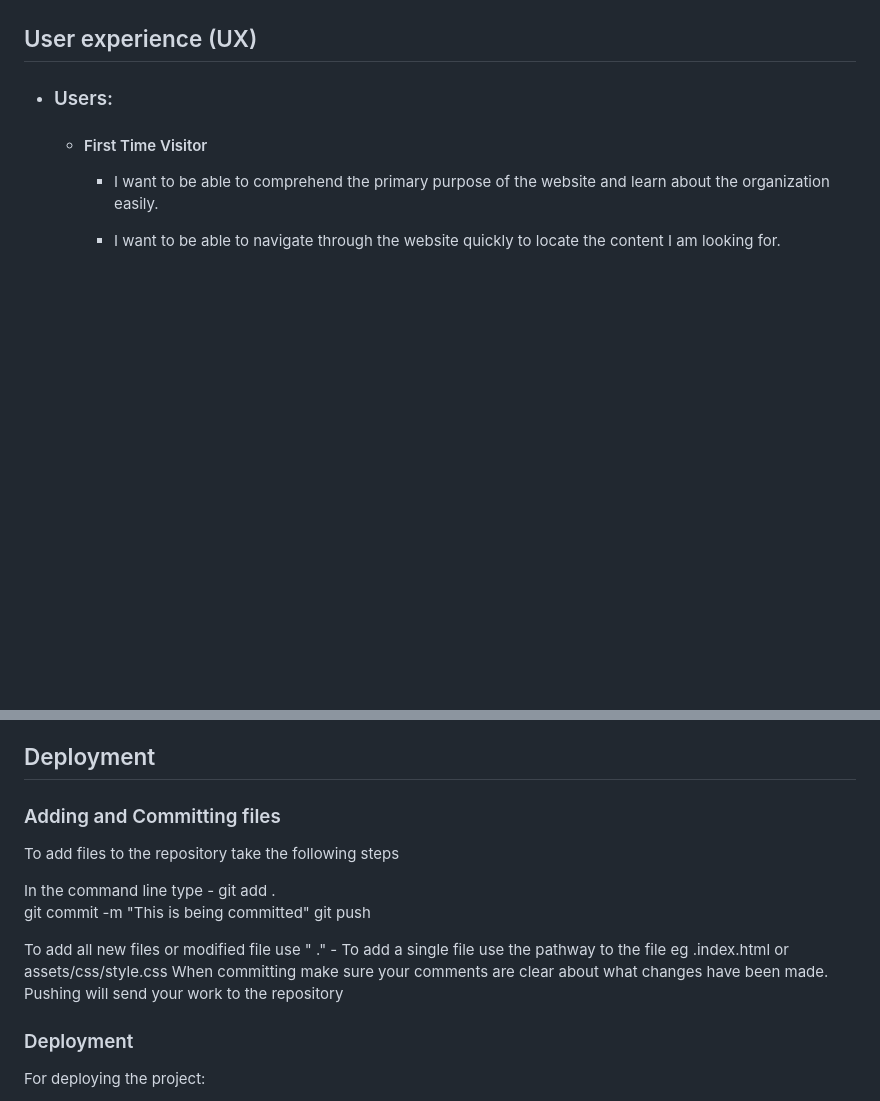
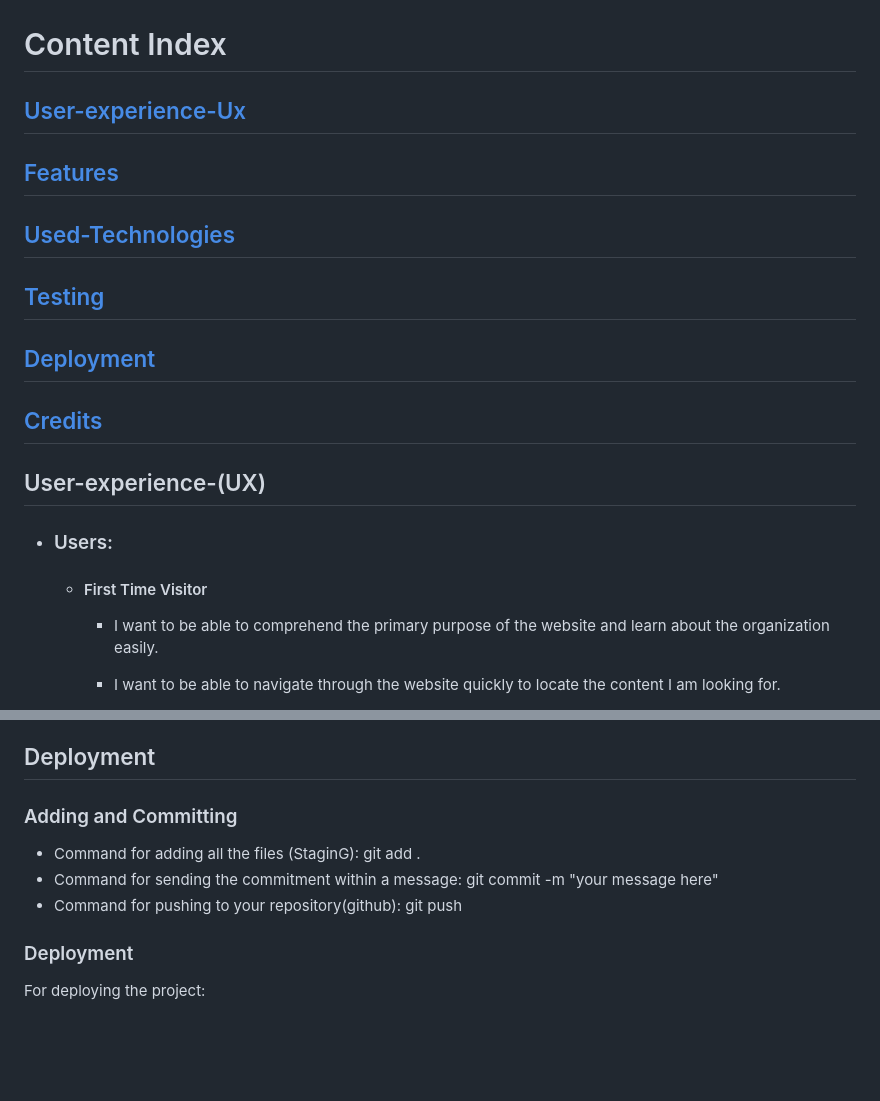
Before and after one commit to Fazel-Hosseinzadeh/learning-italian, a Markdown page: README.md, 2 parts joined by grey strips. Rendered like a GitHub page; blank space fills up the shorter version.

Commit message:
readme add content index

```diff
--- a/README.md
+++ b/README.md
@@ -6,7 +6,16 @@ This website, Learn Italian, is aimed at students, working professionals, and tr
 
 ![Responsive Mockup](./documentation/amiresponsive.jpg)
 
-## User experience (UX)
+#	Content Index
+
+##	[User-experience-Ux](#User-experience-UX)
+##	[Features](#Features)
+##	[Used-Technologies](#Used-Technologies)
+##	[Testing](#Testing)
+##	[Deployment](#Deployment)
+##	[Credits](#Credits)
+
+## User-experience-(UX)
 
 - ### Users:
 
@@ -155,14 +164,14 @@ This website, Learn Italian, is aimed at students, working professionals, and tr
 ## Deployment
 
 
-### Adding and Committing files
+### Adding and Committing
 
-To add files to the repository take the following steps
-
-In the command line type - git add .
-git commit -m "This is being committed" git push
-
-To add all new files or modified file use " ." - To add a single file use the pathway to the file eg .index.html or assets/css/style.css When committing make sure your comments are clear about what changes have been made. Pushing will send your work to the repository
+-	Command for adding all the files (StaginG):
+	git add .
+- Command for sending the commitment within a message:
+	git commit -m "your message here"
+- Command for pushing to your repository(github):
+	git push
 
 ### Deployment
 
```
